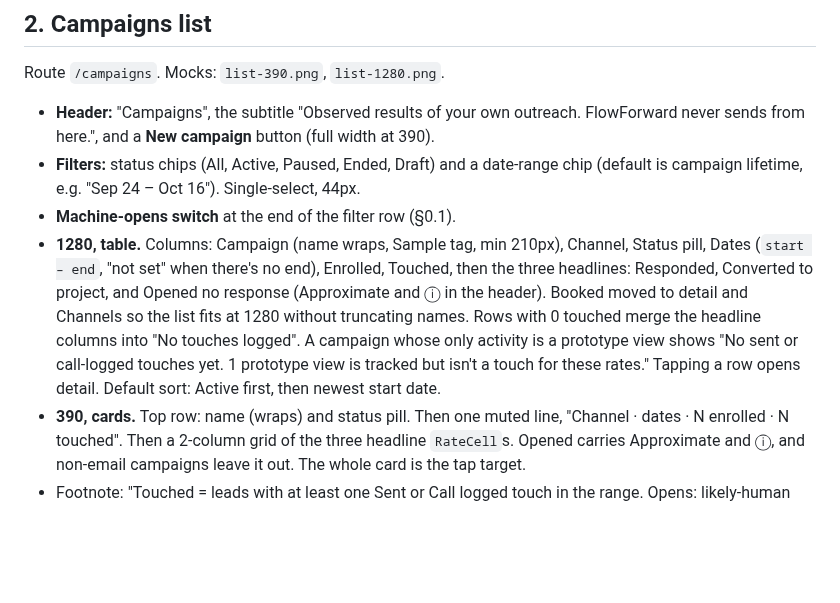
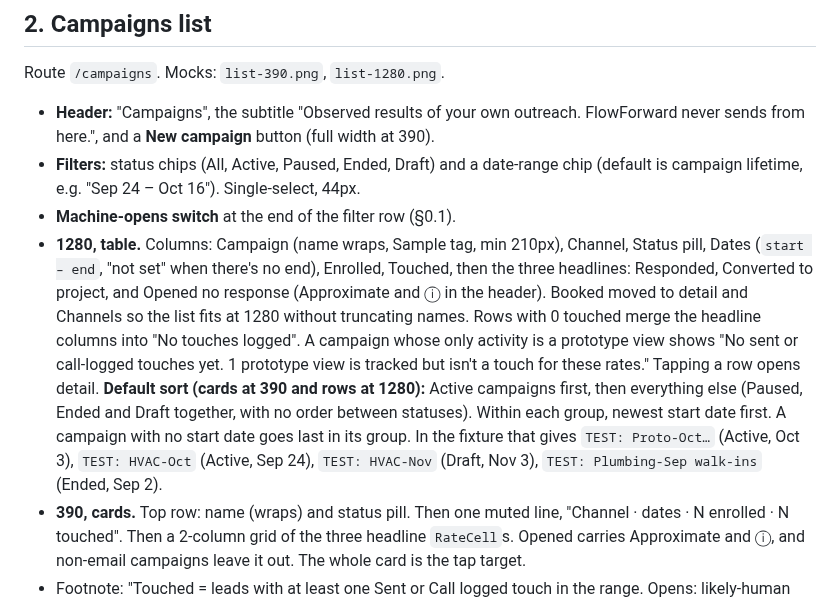
Before and after one commit to kelbyturk50-bot/flowforward-engine, a Markdown page: docs/design/campaigns.md, the part around the change. Rendered like a GitHub page; blank space fills up the shorter version.

Commit message:
docs(design): campaigns list mock sort matches spec (#93)
Co-authored-by: flowForward50 <341771946+flowForward50@users.noreply.github.com>

```diff
--- a/docs/design/campaigns.md
+++ b/docs/design/campaigns.md
@@ -74,7 +74,7 @@ Route `/campaigns`. Mocks: `list-390.png`, `list-1280.png`.
 - **Header:** "Campaigns", the subtitle "Observed results of your own outreach. FlowForward never sends from here.", and a **New campaign** button (full width at 390).
 - **Filters:** status chips (All, Active, Paused, Ended, Draft) and a date-range chip (default is campaign lifetime, e.g. "Sep 24 – Oct 16"). Single-select, 44px.
 - **Machine-opens switch** at the end of the filter row (§0.1).
-- **1280, table.** Columns: Campaign (name wraps, Sample tag, min 210px), Channel, Status pill, Dates (`start – end`, "not set" when there's no end), Enrolled, Touched, then the three headlines: Responded, Converted to project, and Opened no response (Approximate and ⓘ in the header). Booked moved to detail and Channels so the list fits at 1280 without truncating names. Rows with 0 touched merge the headline columns into "No touches logged". A campaign whose only activity is a prototype view shows "No sent or call-logged touches yet. 1 prototype view is tracked but isn't a touch for these rates." Tapping a row opens detail. Default sort: Active first, then newest start date.
+- **1280, table.** Columns: Campaign (name wraps, Sample tag, min 210px), Channel, Status pill, Dates (`start – end`, "not set" when there's no end), Enrolled, Touched, then the three headlines: Responded, Converted to project, and Opened no response (Approximate and ⓘ in the header). Booked moved to detail and Channels so the list fits at 1280 without truncating names. Rows with 0 touched merge the headline columns into "No touches logged". A campaign whose only activity is a prototype view shows "No sent or call-logged touches yet. 1 prototype view is tracked but isn't a touch for these rates." Tapping a row opens detail. **Default sort (cards at 390 and rows at 1280):** Active campaigns first, then everything else (Paused, Ended and Draft together, with no order between statuses). Within each group, newest start date first. A campaign with no start date goes last in its group. In the fixture that gives `TEST: Proto-Oct…` (Active, Oct 3), `TEST: HVAC-Oct` (Active, Sep 24), `TEST: HVAC-Nov` (Draft, Nov 3), `TEST: Plumbing-Sep walk-ins` (Ended, Sep 2).
 - **390, cards.** Top row: name (wraps) and status pill. Then one muted line, "Channel · dates · N enrolled · N touched". Then a 2-column grid of the three headline `RateCell`s. Opened carries Approximate and ⓘ, and non-email campaigns leave it out. The whole card is the tap target.
 - Footnote: "Touched = leads with at least one Sent or Call logged touch in the range. Opens: likely-human only (machine opens excluded). Opens are display-only and never used in attribution or conversion." Views that show booked/converted also state the model ("last-touch attribution, 90-day window"). It follows the Channels toggle and is remembered in `localStorage`, like `ff.leadFilters`.
 - **Status pills:** Active juniper-wash/juniper, Paused ochre-wash/#5E4410, Ended line-2/ink-2, Draft sky-wash/#2D5577.
```
Also changed, not shown: docs/design/campaigns/list-1280.png, docs/design/campaigns/list-390.png, 1 other file.
